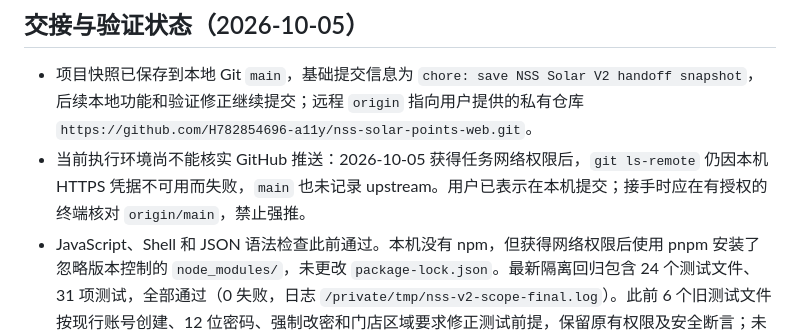
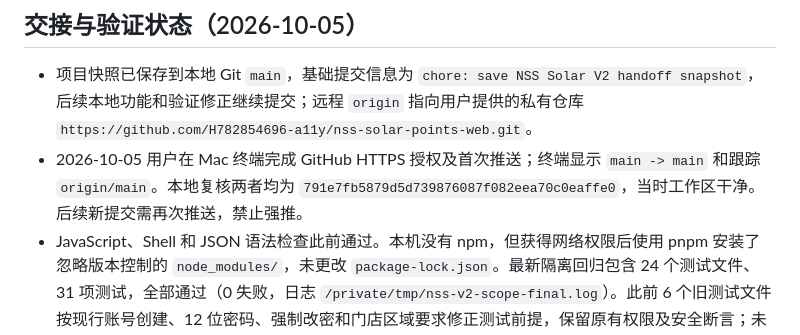
Before and after one commit to H782854696-a11y/nss-solar-points-web, a Markdown page: IMPLEMENTATION-STATUS.md, the part around the change. Rendered like a GitHub page.

```diff
--- a/IMPLEMENTATION-STATUS.md
+++ b/IMPLEMENTATION-STATUS.md
@@ -5,7 +5,7 @@
 ## 交接与验证状态（2026-10-05）
 
 - 项目快照已保存到本地 Git `main`，基础提交信息为 `chore: save NSS Solar V2 handoff snapshot`，后续本地功能和验证修正继续提交；远程 `origin` 指向用户提供的私有仓库 `https://github.com/H782854696-a11y/nss-solar-points-web.git`。
-- 当前执行环境尚不能核实 GitHub 推送：2026-10-05 获得任务网络权限后，`git ls-remote` 仍因本机 HTTPS 凭据不可用而失败，`main` 也未记录 upstream。用户已表示在本机提交；接手时应在有授权的终端核对 `origin/main`，禁止强推。
+- 2026-10-05 用户在 Mac 终端完成 GitHub HTTPS 授权及首次推送；终端显示 `main -> main` 和跟踪 `origin/main`。本地复核两者均为 `791e7fb5879d5d739876087f082eea70c0eaffe0`，当时工作区干净。后续新提交需再次推送，禁止强推。
 - JavaScript、Shell 和 JSON 语法检查此前通过。本机没有 npm，但获得网络权限后使用 pnpm 安装了忽略版本控制的 `node_modules/`，未更改 `package-lock.json`。最新隔离回归包含 24 个测试文件、31 项测试，全部通过（0 失败，日志 `/private/tmp/nss-v2-scope-final.log`）。此前 6 个旧测试文件按现行账号创建、12 位密码、强制改密和门店区域要求修正测试前提，保留原有权限及安全断言；未降低现有应用规则。正式 `npm ci` 安装仍待执行。
 - 本地浏览器曾发现新申请及任务创建后列表为空：V2 列表将 `workflow.view` 等完整权限名传给只识别资源前缀的范围查询。现已按具体权限判断数据范围，补充组织/申请/任务列表、多角色可见性与换人后失权的隔离 API 回归。2026-10-05 在新的隔离数据目录和本机端口登录测试管理员，界面能显示新建盘点申请与新建任务，首页待审批/未结任务计数均为 1；其他岗位的完整浏览器验收仍待进行。
 - 本地浏览器已核对盘点申请默认显示 Excel/CSV 导入区，切换到门店整改时隐藏、切回盘点时恢复；导入临时 XLSX 后显示 1 条商品明细并算出差异 -1。其他角色的浏览器操作、真实手机安装和离线验收尚未完成。
```
Also changed, not shown: HANDOFF.md (+13 -13 lines).
